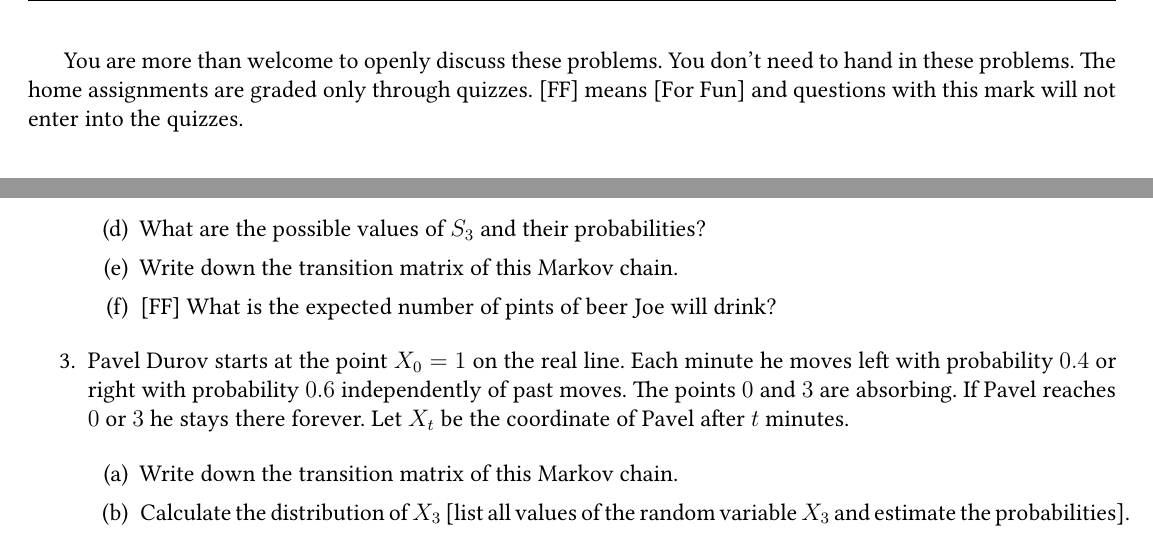
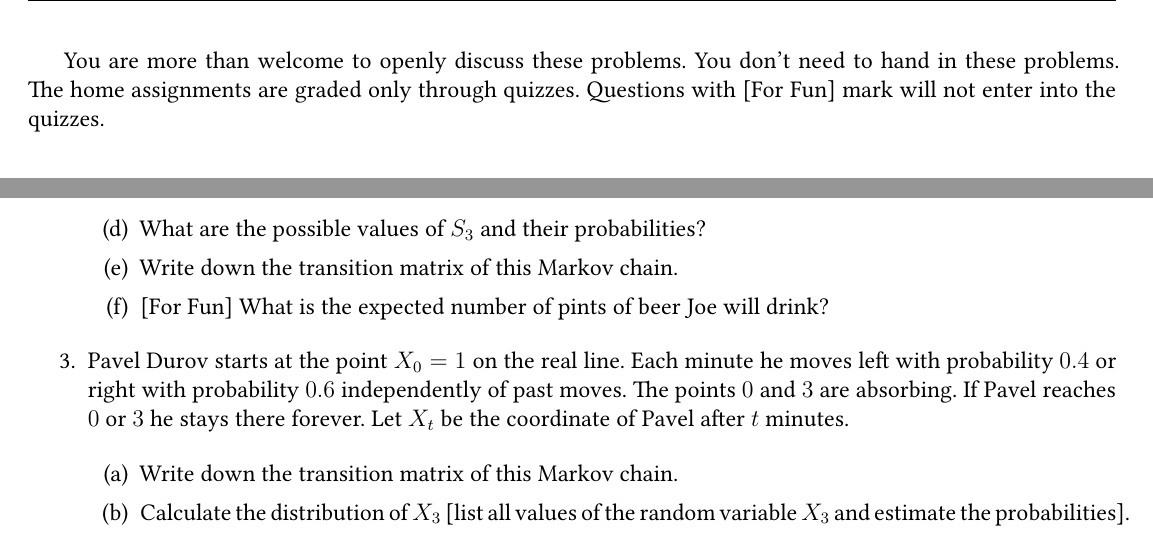
Before and after one commit to bdemeshev/hse_panda_stochastic_2025_fall, a LaTeX problem sheet (home_assignments/home_assignments.tex): two parts of page 1 of 2, joined at a grey line, cut so that both start at the same text. Compiled offline with XeLaTeX.

Commit message:
replace FF by For Fun

```diff
--- a/home_assignments/home_assignments.tex
+++ b/home_assignments/home_assignments.tex
@@ -144,7 +144,7 @@
 You are more than welcome to openly discuss these problems.
 You don't need to hand in these problems.
 The home assignments are graded only through quizzes.
-[FF] means [For Fun] and questions with this mark will not enter into the quizzes.
+Questions with [For Fun] mark will not enter into the quizzes.
 
 \section*{Home assignment 1}
 
@@ -189,7 +189,7 @@ For example, $S_t = (100)$ means that the pint number $t-2$ was watered down whi
 \begin{enumerate}[resume]
 \item What are the possible values of $S_3$ and their probabilities?
 \item Write down the transition matrix of this Markov chain.
-\item {[FF]} What is the expected number of pints of beer Joe will drink?
+\item {[For Fun]} What is the expected number of pints of beer Joe will drink?
 \end{enumerate}
 
 \item Pavel Durov starts at the point $X_0 = 1$ on the real line.
```
Also changed, not shown: home_assignments/home_assignments.pdf.
